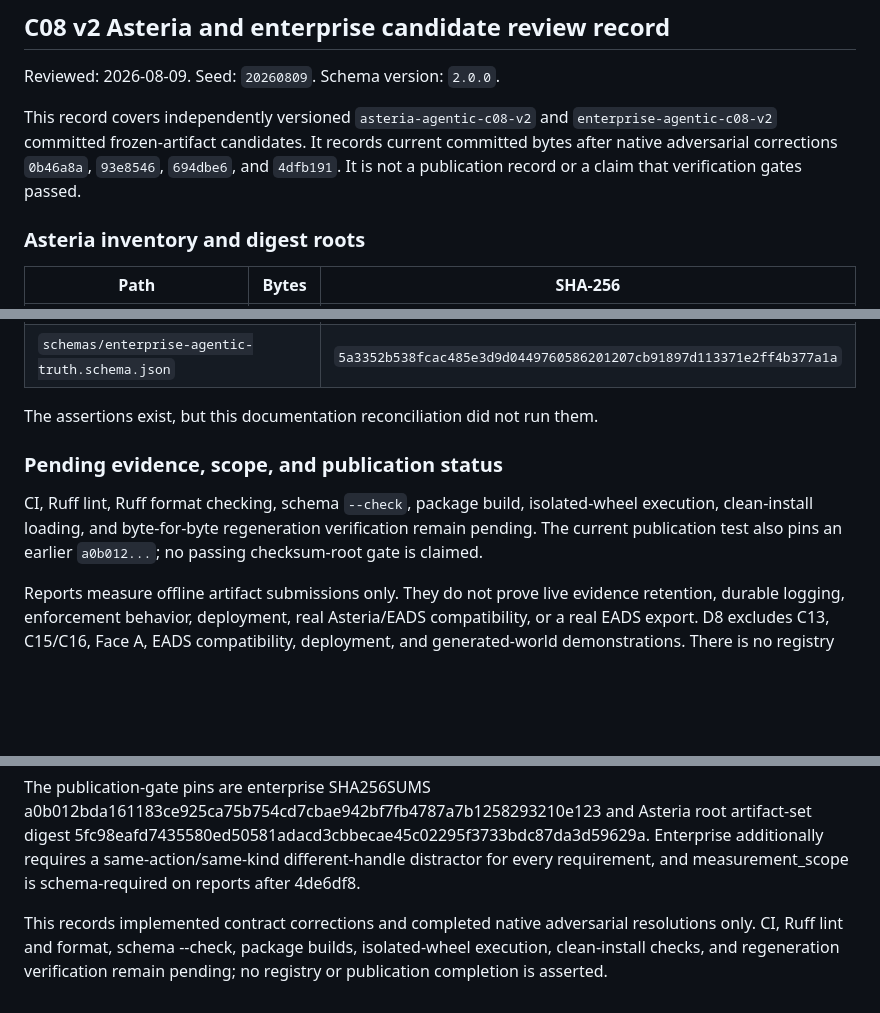
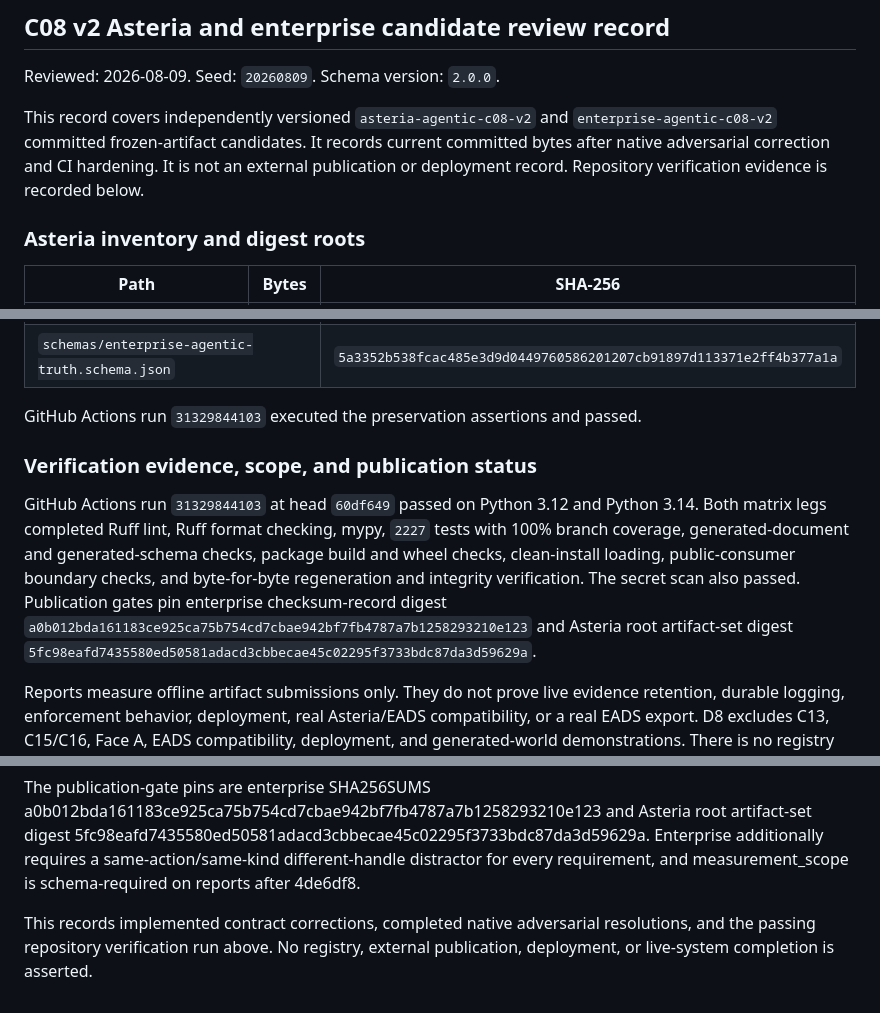
Before and after one commit to bluntmachetti/synthworld, a Markdown page: GOLDEN_REVIEW.md, 3 parts joined by grey strips. GitHub-like rendering; blank space fills up the shorter version.

Commit message:
Record passing C08 v2 freeze gates

```diff
--- a/GOLDEN_REVIEW.md
+++ b/GOLDEN_REVIEW.md
@@ -212,9 +212,9 @@ Reviewed: 2026-08-09. Seed: `20260809`. Schema version: `2.0.0`.
 
 This record covers independently versioned `asteria-agentic-c08-v2` and
 `enterprise-agentic-c08-v2` committed frozen-artifact candidates. It records
-current committed bytes after native adversarial corrections `0b46a8a`,
-`93e8546`, `694dbe6`, and `4dfb191`. It is not a publication record or a claim
-that verification gates passed.
+current committed bytes after native adversarial correction and CI hardening.
+It is not an external publication or deployment record. Repository verification
+evidence is recorded below.
 
 ### Asteria inventory and digest roots
 
@@ -343,14 +344,19 @@ and `3d856f39a5c34ca891ec61298a40ee5bfcb134feae5db7b8a20f6ce9078b2b3f`.
 | `schemas/enterprise-agentic-public-input.schema.json` | `97418f7200ffdbc9665562e0560ce55cdf3ab65f3ee4baa4843a114f8aae9b1b` |
 | `schemas/enterprise-agentic-truth.schema.json` | `5a3352b538fcac485e3d9d0449760586201207cb91897d113371e2ff4b377a1a` |
 
-The assertions exist, but this documentation reconciliation did not run them.
+GitHub Actions run `31329844103` executed the preservation assertions and passed.
 
-### Pending evidence, scope, and publication status
+### Verification evidence, scope, and publication status
 
-CI, Ruff lint, Ruff format checking, schema `--check`, package build,
-isolated-wheel execution, clean-install loading, and byte-for-byte regeneration
-verification remain pending. The current publication test also pins an earlier
-`a0b012...`; no passing checksum-root gate is claimed.
+GitHub Actions run `31329844103` at head `60df649` passed on Python 3.12 and
+Python 3.14. Both matrix legs completed Ruff lint, Ruff format checking, mypy,
+`2227` tests with 100% branch coverage, generated-document and generated-schema
+checks, package build and wheel checks, clean-install loading, public-consumer
+boundary checks, and byte-for-byte regeneration and integrity verification. The
+secret scan also passed. Publication gates pin enterprise checksum-record digest
+`a0b012bda161183ce925ca75b754cd7cbae942bf7fb4787a7b1258293210e123`
+and Asteria root artifact-set digest
+`5fc98eafd7435580ed50581adacd3cbbecae45c02295f3733bdc87da3d59629a`.
 
 Reports measure offline artifact submissions only. They do not prove live
 evidence retention, durable logging, enforcement behavior, deployment, real
@@ -377,7 +383,6 @@ Enterprise additionally requires a same-action/same-kind different-handle
 distractor for every requirement, and measurement_scope is schema-required on
 reports after 4de6df8.
 
-This records implemented contract corrections and completed native adversarial
-resolutions only. CI, Ruff lint and format, schema --check, package builds,
-isolated-wheel execution, clean-install checks, and regeneration verification
-remain pending; no registry or publication completion is asserted.
+This records implemented contract corrections, completed native adversarial
+resolutions, and the passing repository verification run above. No registry,
+external publication, deployment, or live-system completion is asserted.
```
Also changed, not shown: other parts of GOLDEN_REVIEW.md (+5 -4 lines).
